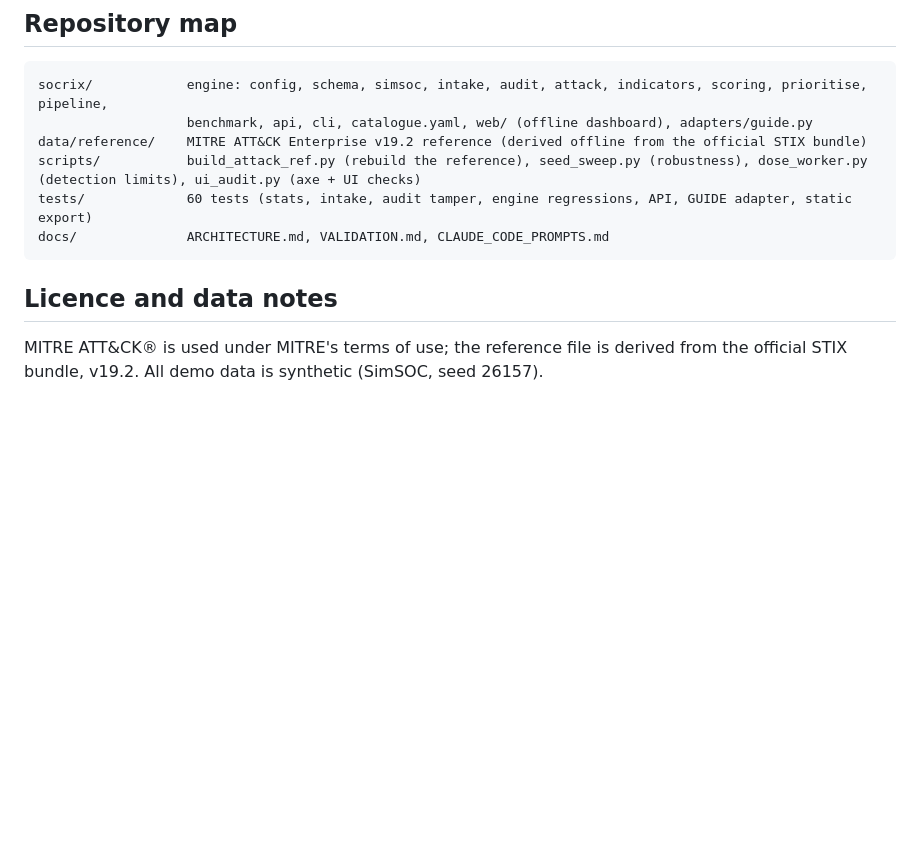
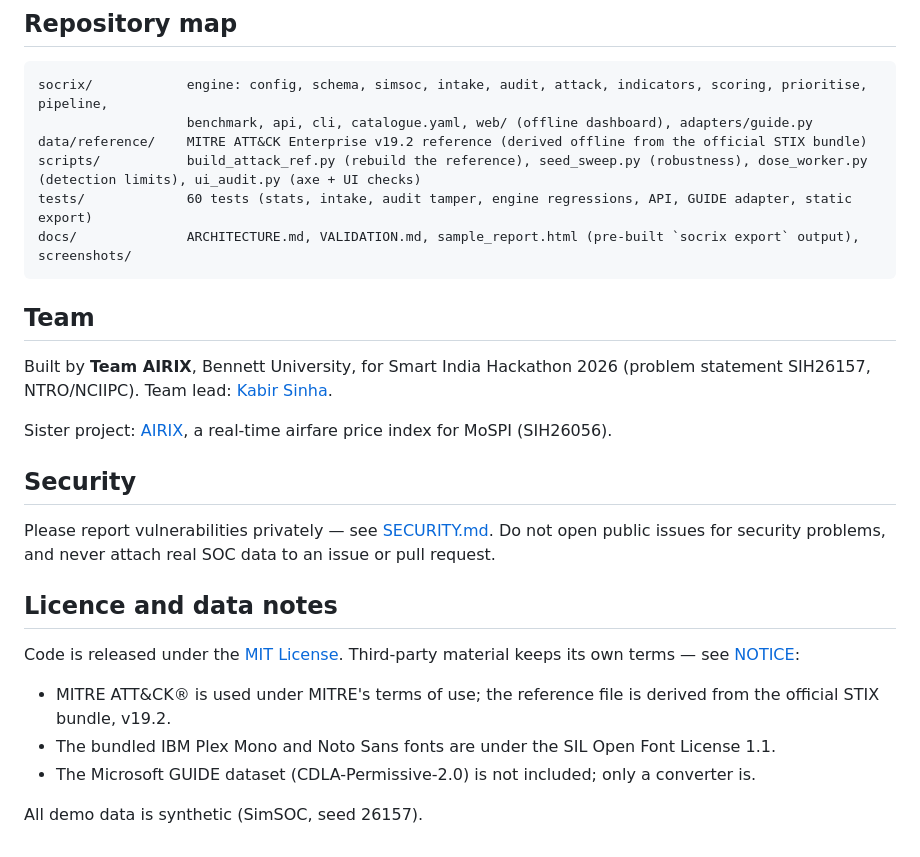
Before and after one commit to kabir-sinha/socrix, a Markdown page: README.md, the part around one of its changes. Rendered like a GitHub page; blank space fills up the shorter version.

Commit message:
README: add badges, team, security and licence sections; update repo map

````diff
--- a/README.md
+++ b/README.md
@@ -68,9 +74,25 @@ socrix/            engine: config, schema, simsoc, intake, audit, attack, indica
 data/reference/    MITRE ATT&CK Enterprise v19.2 reference (derived offline from the official STIX bundle)
 scripts/           build_attack_ref.py (rebuild the reference), seed_sweep.py (robustness), dose_worker.py (detection limits), ui_audit.py (axe + UI checks)
 tests/             60 tests (stats, intake, audit tamper, engine regressions, API, GUIDE adapter, static export)
-docs/              ARCHITECTURE.md, VALIDATION.md, CLAUDE_CODE_PROMPTS.md
+docs/              ARCHITECTURE.md, VALIDATION.md, sample_report.html (pre-built `socrix export` output), screenshots/
 ```
+
+## Team
+
+Built by **Team AIRIX**, Bennett University, for Smart India Hackathon 2026 (problem statement SIH26157, NTRO/NCIIPC). Team lead: [Kabir Sinha](https://github.com/kabir-sinha).
+
+Sister project: [AIRIX](https://github.com/kabir-sinha/airix), a real-time airfare price index for MoSPI (SIH26056).
+
+## Security
+
+Please report vulnerabilities privately — see [SECURITY.md](SECURITY.md). Do not open public issues for security problems, and never attach real SOC data to an issue or pull request.
 
 ## Licence and data notes
 
-MITRE ATT&CK® is used under MITRE's terms of use; the reference file is derived from the official STIX bundle, v19.2. All demo data is synthetic (SimSOC, seed 26157).
+Code is released under the [MIT License](LICENSE). Third-party material keeps its own terms — see [NOTICE](NOTICE):
+
+- MITRE ATT&CK® is used under MITRE's terms of use; the reference file is derived from the official STIX bundle, v19.2.
+- The bundled IBM Plex Mono and Noto Sans fonts are under the SIL Open Font License 1.1.
+- The Microsoft GUIDE dataset (CDLA-Permissive-2.0) is not included; only a converter is.
+
+All demo data is synthetic (SimSOC, seed 26157).
````
Also changed, not shown: other parts of README.md (+6 -0 lines).
